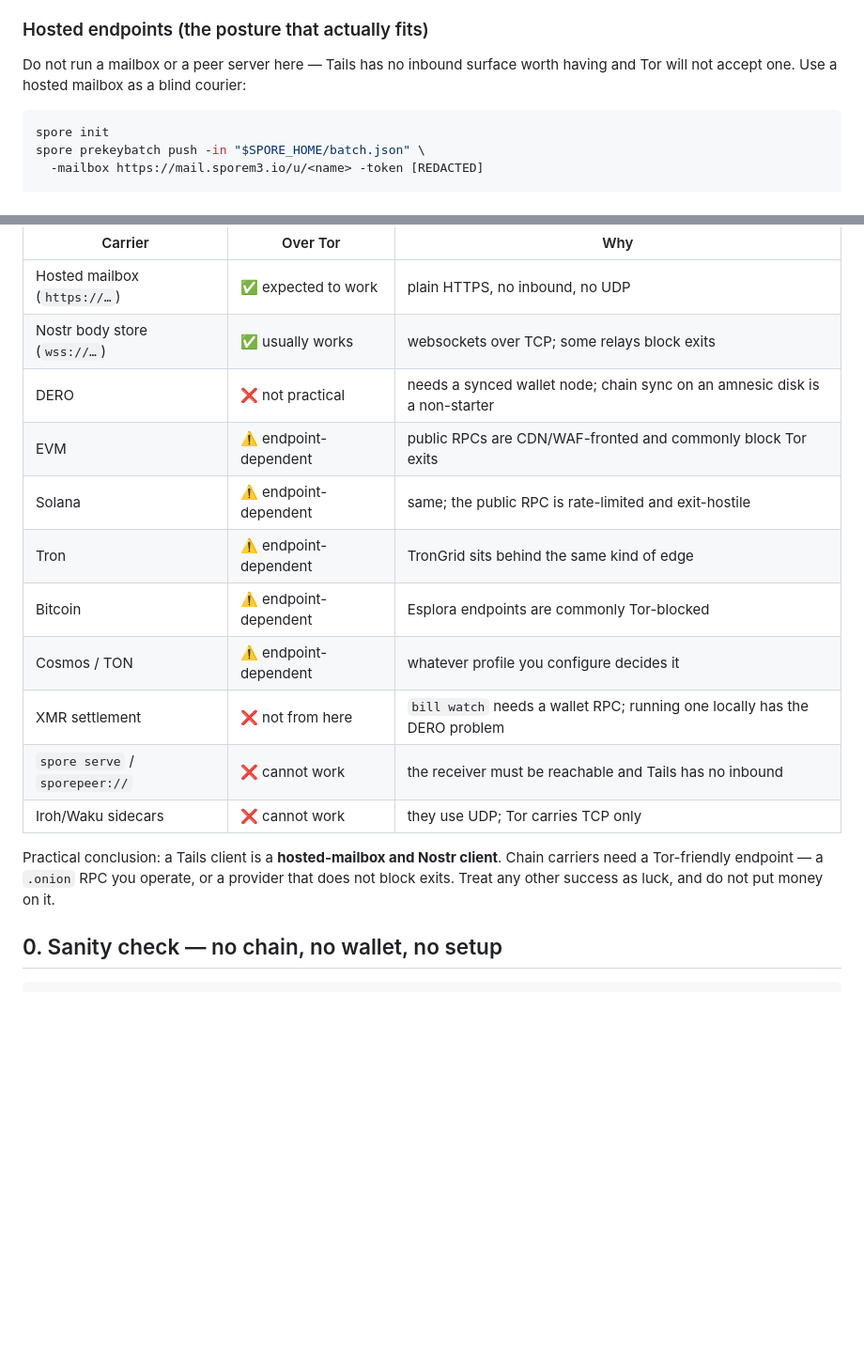
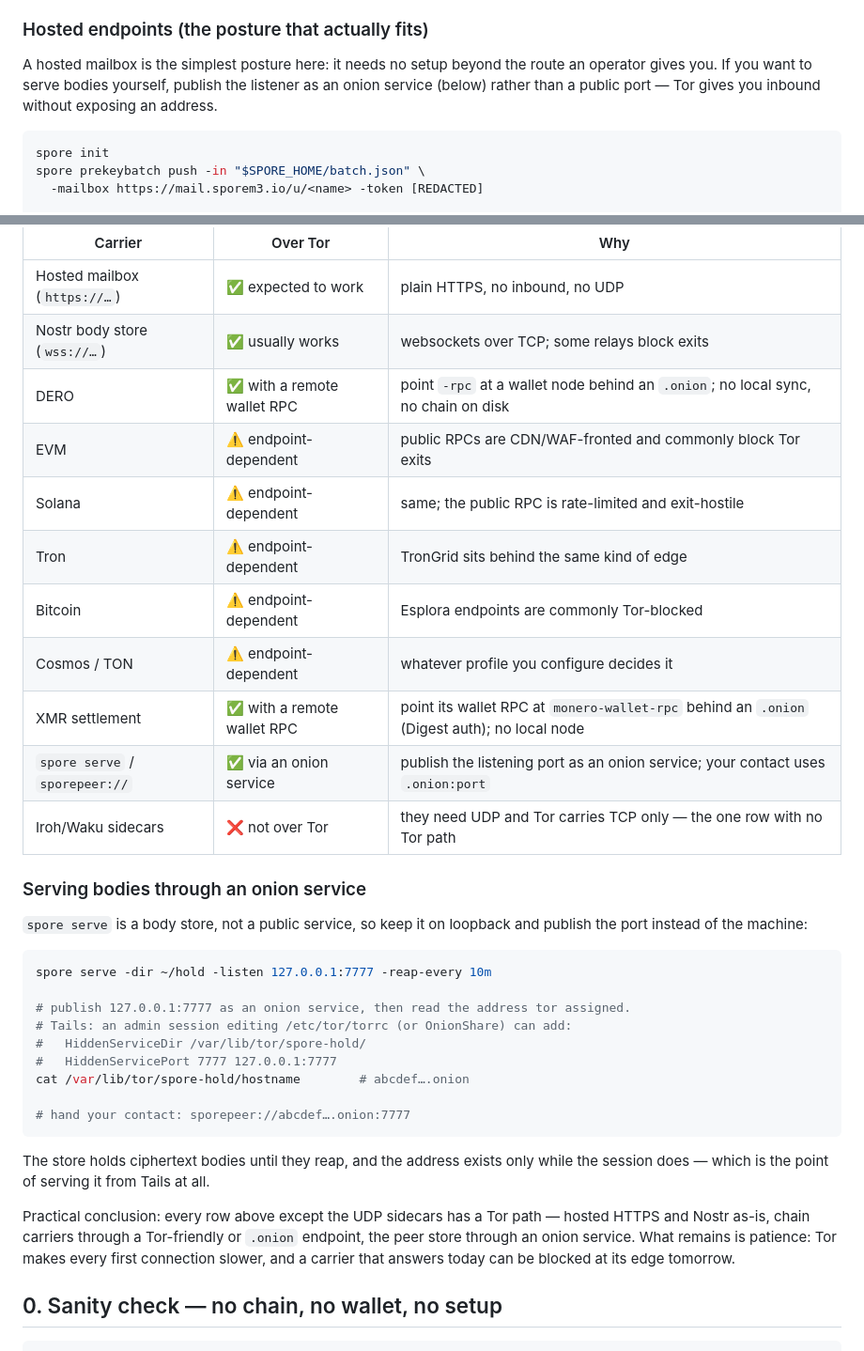
Before and after one commit to liqdmetal/spore, a Markdown page: docs/ONBOARDING.md, 2 parts joined by grey strips. Shown at 94% size. GitHub-like rendering; blank space fills up the shorter version.

Commit message:
docs(onboarding): give every carrier a Tor path instead of an X
The Tails table said DERO, XMR settlement and spore serve "cannot work", which
was true of the naive setup and wrong as a blanket claim: each has a real path
over Tor. The peer store goes behind an onion service (loopback listener, port
published, .onion handed to the contact), and DERO/XMR wallet RPCs can be remote
ones behind .onion, so no chain has to sync on an amnesic disk.

The one row that keeps its X is the Iroh/Waku sidecars: they need UDP and Tor
carries TCP only. That is a fact about the network, not about spore.

🤖 Generated with Codebuff
Co-Authored-By: Codebuff <noreply@codebuff.com>

````diff
--- a/docs/ONBOARDING.md
+++ b/docs/ONBOARDING.md
@@ -122,8 +122,9 @@ shreds the directory when you want it gone before shutdown.
 
 ### Hosted endpoints (the posture that actually fits)
 
-Do not run a mailbox or a peer server here — Tails has no inbound surface worth having
-and Tor will not accept one. Use a hosted mailbox as a blind courier:
+A hosted mailbox is the simplest posture here: it needs no setup beyond the route an
+operator gives you. If you want to serve bodies yourself, publish the listener as an onion
+service (below) rather than a public port — Tor gives you inbound without exposing an address.
 
 ```bash
 spore init
@@ -149,19 +150,40 @@ is about inbound reachability, UDP, and exit-node blocking — not about spore.
 |---|---|---|
 | Hosted mailbox (`https://…`) | ✅ expected to work | plain HTTPS, no inbound, no UDP |
 | Nostr body store (`wss://…`) | ✅ usually works | websockets over TCP; some relays block exits |
-| DERO | ❌ not practical | needs a synced wallet node; chain sync on an amnesic disk is a non-starter |
+| DERO | ✅ with a remote wallet RPC | point `-rpc` at a wallet node behind an `.onion`; no local sync, no chain on disk |
 | EVM | ⚠️ endpoint-dependent | public RPCs are CDN/WAF-fronted and commonly block Tor exits |
 | Solana | ⚠️ endpoint-dependent | same; the public RPC is rate-limited and exit-hostile |
 | Tron | ⚠️ endpoint-dependent | TronGrid sits behind the same kind of edge |
 | Bitcoin | ⚠️ endpoint-dependent | Esplora endpoints are commonly Tor-blocked |
 | Cosmos / TON | ⚠️ endpoint-dependent | whatever profile you configure decides it |
-| XMR settlement | ❌ not from here | `bill watch` needs a wallet RPC; running one locally has the DERO problem |
-| `spore serve` / `sporepeer://` | ❌ cannot work | the receiver must be reachable and Tails has no inbound |
-| Iroh/Waku sidecars | ❌ cannot work | they use UDP; Tor carries TCP only |
+| XMR settlement | ✅ with a remote wallet RPC | point its wallet RPC at `monero-wallet-rpc` behind an `.onion` (Digest auth); no local node |
+| `spore serve` / `sporepeer://` | ✅ via an onion service | publish the listening port as an onion service; your contact uses `.onion:port` |
+| Iroh/Waku sidecars | ❌ not over Tor | they need UDP and Tor carries TCP only — the one row with no Tor path |
 
-Practical conclusion: a Tails client is a **hosted-mailbox and Nostr client**. Chain
-carriers need a Tor-friendly endpoint — a `.onion` RPC you operate, or a provider that
-does not block exits. Treat any other success as luck, and do not put money on it.
+### Serving bodies through an onion service
+
+`spore serve` is a body store, not a public service, so keep it on loopback and publish the
+port instead of the machine:
+
+```bash
+spore serve -dir ~/hold -listen 127.0.0.1:7777 -reap-every 10m
+
+# publish 127.0.0.1:7777 as an onion service, then read the address tor assigned.
+# Tails: an admin session editing /etc/tor/torrc (or OnionShare) can add:
+#   HiddenServiceDir /var/lib/tor/spore-hold/
+#   HiddenServicePort 7777 127.0.0.1:7777
+cat /var/lib/tor/spore-hold/hostname        # abcdef….onion
+
+# hand your contact: sporepeer://abcdef….onion:7777
+```
+
+The store holds ciphertext bodies until they reap, and the address exists only while the
+session does — which is the point of serving it from Tails at all.
+
+Practical conclusion: every row above except the UDP sidecars has a Tor path — hosted HTTPS
+and Nostr as-is, chain carriers through a Tor-friendly or `.onion` endpoint, the peer store
+through an onion service. What remains is patience: Tor makes every first connection slower,
+and a carrier that answers today can be blocked at its edge tomorrow.
 
 
 ## 0. Sanity check — no chain, no wallet, no setup
````
